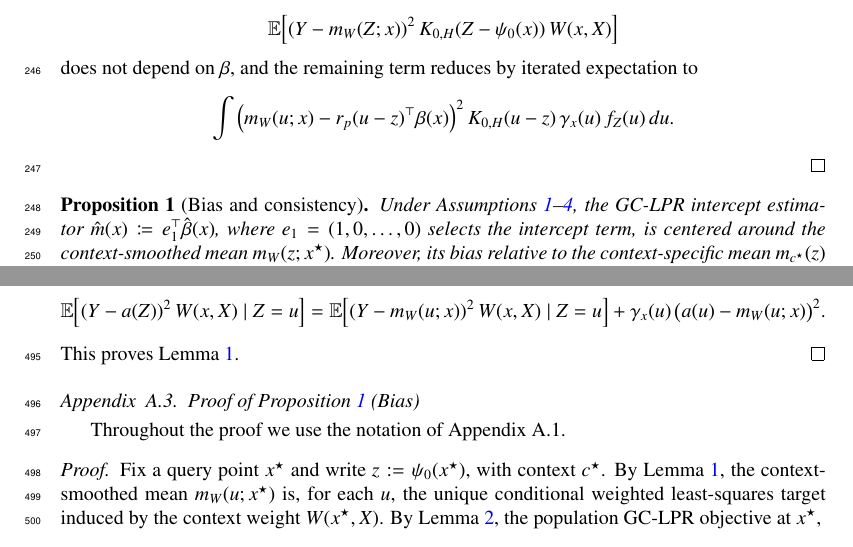
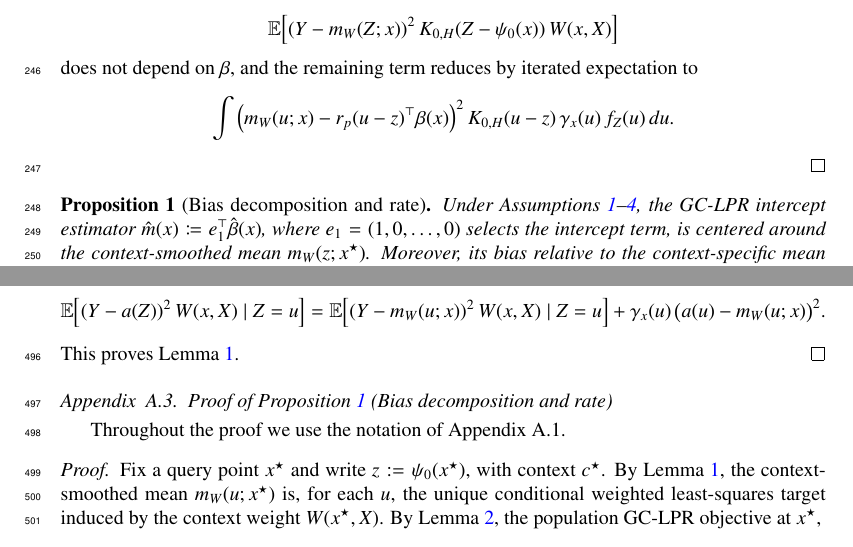
Before and after one commit to yaniv-shulman/gclpr, a LaTeX paper (paper/gclpr.tex): two parts of pages 9 and 20 of 21, joined at a grey line, cut so that both start at the same text. Compiled offline with pdfLaTeX.

Commit message:
Renamed bias proof.

```diff
--- a/paper/gclpr.tex
+++ b/paper/gclpr.tex
@@ -409,7 +409,7 @@ does not depend on \(\beta\), and the remaining term reduces by iterated expecta
 \]
 \end{proof}
 
-\begin{proposition}[Bias and consistency]
+\begin{proposition}[Bias decomposition and rate]
 \label{prop:bias}
 Under Assumptions \ref{ass:data}--\ref{ass:positivity}, the GC-LPR intercept estimator
 \(\hat m(x)\coloneqq e_1^\top \hat\beta(x)\), where \(e_1=(1,0,\dots,0)\) selects the intercept term,
@@ -780,7 +781,8 @@ For the function version, let \(a:\mathbb{R}^d\to\mathbb{R}\) be measurable. Und
 This proves Lemma~\ref{lem:mw_target}.
 \end{proof}
 
-\subsection{Proof of Proposition \ref{prop:bias} (Bias)}
+\subsection{Proof of Proposition \ref{prop:bias} (Bias decomposition and rate)}
+\label{app:proof_bias}
 Throughout the proof we use the notation of Appendix~A.1.
 
 \begin{proof}
```
Also changed, not shown: paper/gclpr.tex (5 more changed lines).
